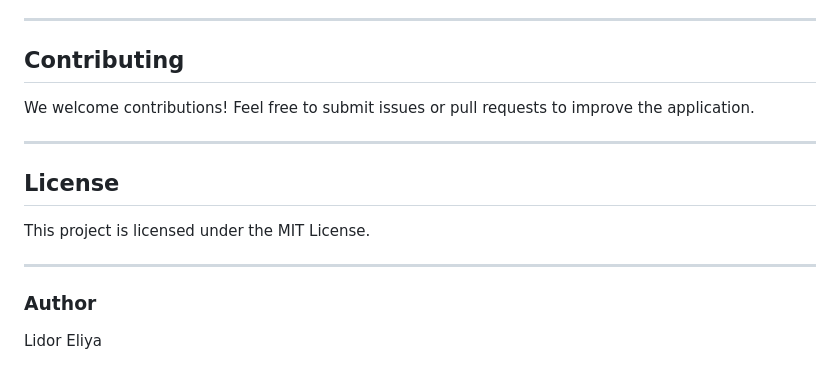
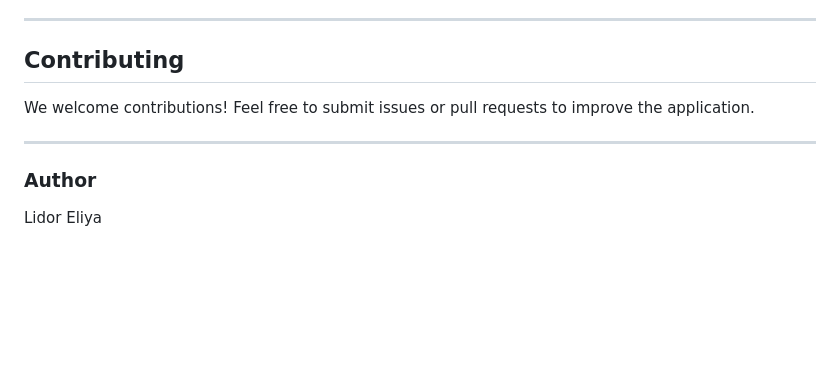
Before and after one commit to lidorzx/VideoRecognitionAI, a Markdown page: README.md, the part around the change. Drawn GitHub-style; blank space fills up the shorter version.

```diff
--- a/README.md
+++ b/README.md
@@ -108,12 +108,6 @@ We welcome contributions! Feel free to submit issues or pull requests to improve
 
 ---
 
-## **License**
-
-This project is licensed under the MIT License.
-
----
-
 ### **Author**
 
 Lidor Eliya
```
